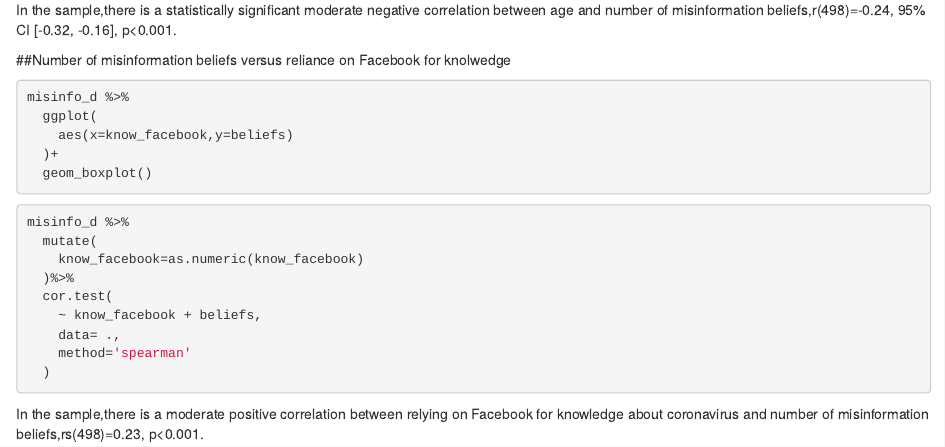
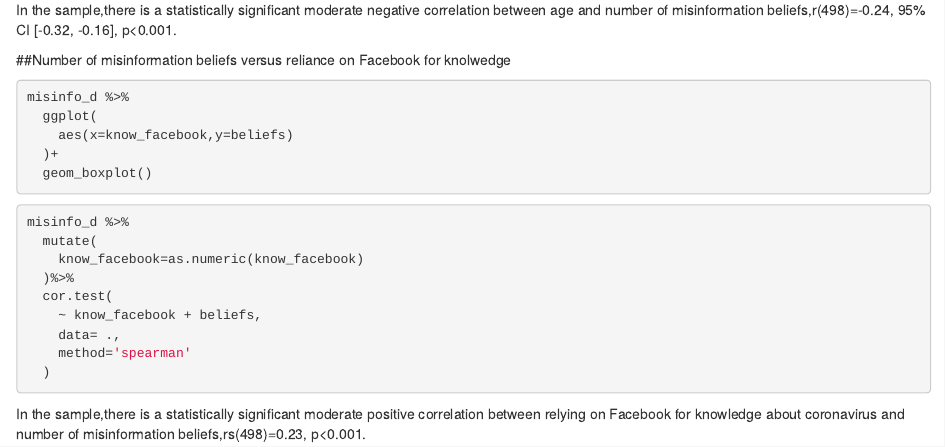
Before and after one commit to 1024845834/corona-analysis, an R Markdown document (misinformation-analysis.Rmd): the page in a window 1100 px wide, from 1870 px down. Rendered offline with R 4.5, knitr and Pandoc, with nearby package versions; the code chunks are not run, so their results and figures are left out.

Commit message:
little change

````diff
--- a/misinformation-analysis.Rmd
+++ b/misinformation-analysis.Rmd
@@ -139,4 +139,4 @@ misinfo_d %>%
     method='spearman'
   )
 ```
-In the sample,there is a moderate positive correlation between relying on Facebook for knowledge about coronavirus and number of misinformation beliefs,rs(498)=0.23, p<0.001.
+In the sample,there is a statistically significant moderate positive correlation between relying on Facebook for knowledge about coronavirus and number of misinformation beliefs,rs(498)=0.23, p<0.001.
````
